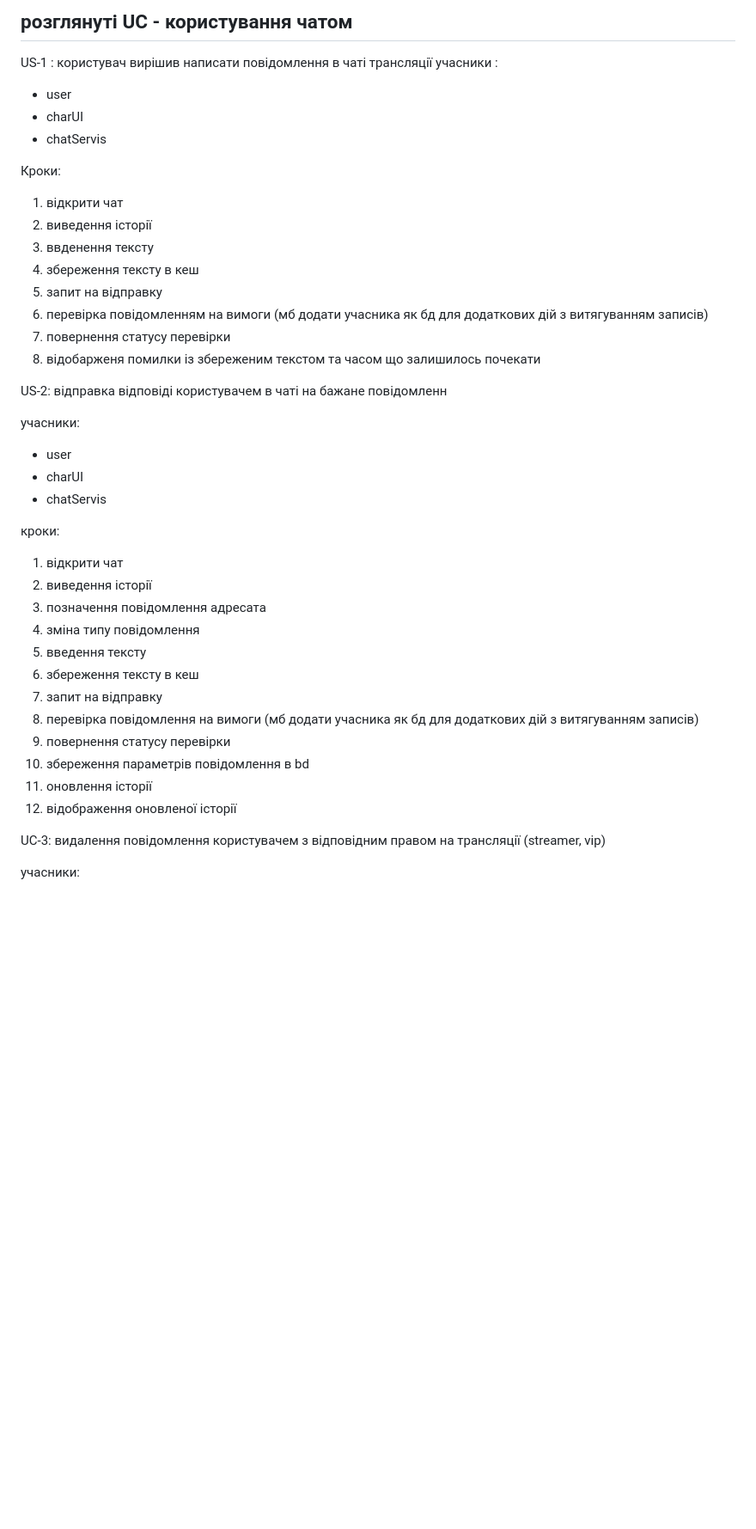
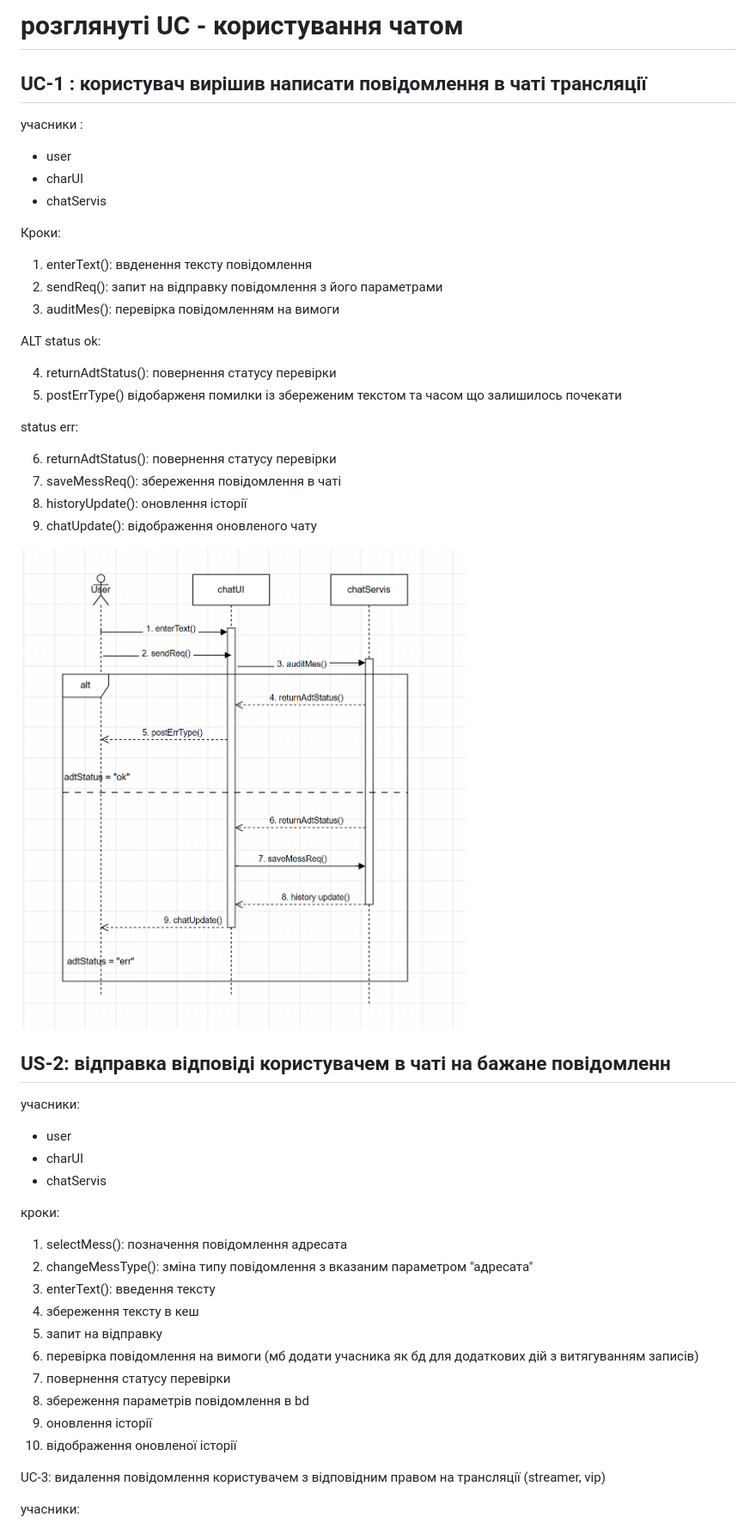
Before and after one commit to Lidonis-1/KPI-2, a Markdown page: lab_3/spec.md, the part around one of its changes. Shown at 86% size. GitHub-like rendering; pictures changed too: lab_3/UC-1.png (added); blank space fills up the shorter version.

Commit message:
add UC-1 sequence diagram

```diff
--- a/lab_3/spec.md
+++ b/lab_3/spec.md
@@ -1,6 +1,7 @@
-## розглянуті UC - користування чатом
+# розглянуті UC - користування чатом
 
-US-1 : користувач вирішив написати повідомлення в чаті трансляції
+## UC-1 : користувач вирішив написати повідомлення в чаті трансляції
+
 учасники :
 
 - user
@@ -9,16 +10,26 @@ US-1 : користувач вирішив написати повідомлен
 
 Кроки:
 
-1. відкрити чат
-2. виведення історії
-3. ввденення тексту
-4. збереження тексту в кеш
-5. запит на відправку
-6. перевірка повідомленням на вимоги (мб додати учасника як бд для додаткових дій з витягуванням записів)
-7. повернення статусу перевірки
-8. відобарженя помилки із збереженим текстом та часом що залишилось почекати
+1. enterText(): ввденення тексту повідомлення
+2. sendReq(): запит на відправку повідомлення з його параметрами
+3. auditMes(): перевірка повідомленням на вимоги
 
-US-2: відправка відповіді користувачем в чаті на бажане повідомленн
+ALT
+status ok:
+
+4. returnAdtStatus(): повернення статусу перевірки
+5. postErrType() відобарженя помилки із збереженим текстом та часом що залишилось почекати
+
+status err:
+
+6. returnAdtStatus(): повернення статусу перевірки
+7. saveMessReq(): збереження повідомлення в чаті
+8. historyUpdate(): оновлення історії
+9. chatUpdate(): відображення оновленого чату
+
+![alt text](UC-1.png)
+
+## US-2: відправка відповіді користувачем в чаті на бажане повідомленн
 
 учасники:
 
@@ -28,18 +39,16 @@ US-2: відправка відповіді користувачем в чаті
 
 кроки:
 
-1. відкрити чат
-2. виведення історії
-3. позначення повідомлення адресата
-4. зміна типу повідомлення
-5. введення тексту
-6. збереження тексту в кеш
-7. запит на відправку
-8. перевірка повідомлення на вимоги (мб додати учасника як бд для додаткових дій з витягуванням записів)
-9. повернення статусу перевірки
-10. збереження параметрів повідомлення в bd
-11. оновлення історії
-12. відображення оновленої історії
+1. selectMess(): позначення повідомлення адресата
+2. changeMessType(): зміна типу повідомлення з вказаним параметром "адресата"
+3. enterText(): введення тексту
+4. збереження тексту в кеш
+5. запит на відправку
+6. перевірка повідомлення на вимоги (мб додати учасника як бд для додаткових дій з витягуванням записів)
+7. повернення статусу перевірки
+8. збереження параметрів повідомлення в bd
+9. оновлення історії
+10. відображення оновленої історії
 
 UC-3: видалення повідомлення користувачем з відповідним правом на трансляції (streamer, vip)
 
```
Also changed, not shown: other parts of lab_3/spec.md (+8 -10 lines).
